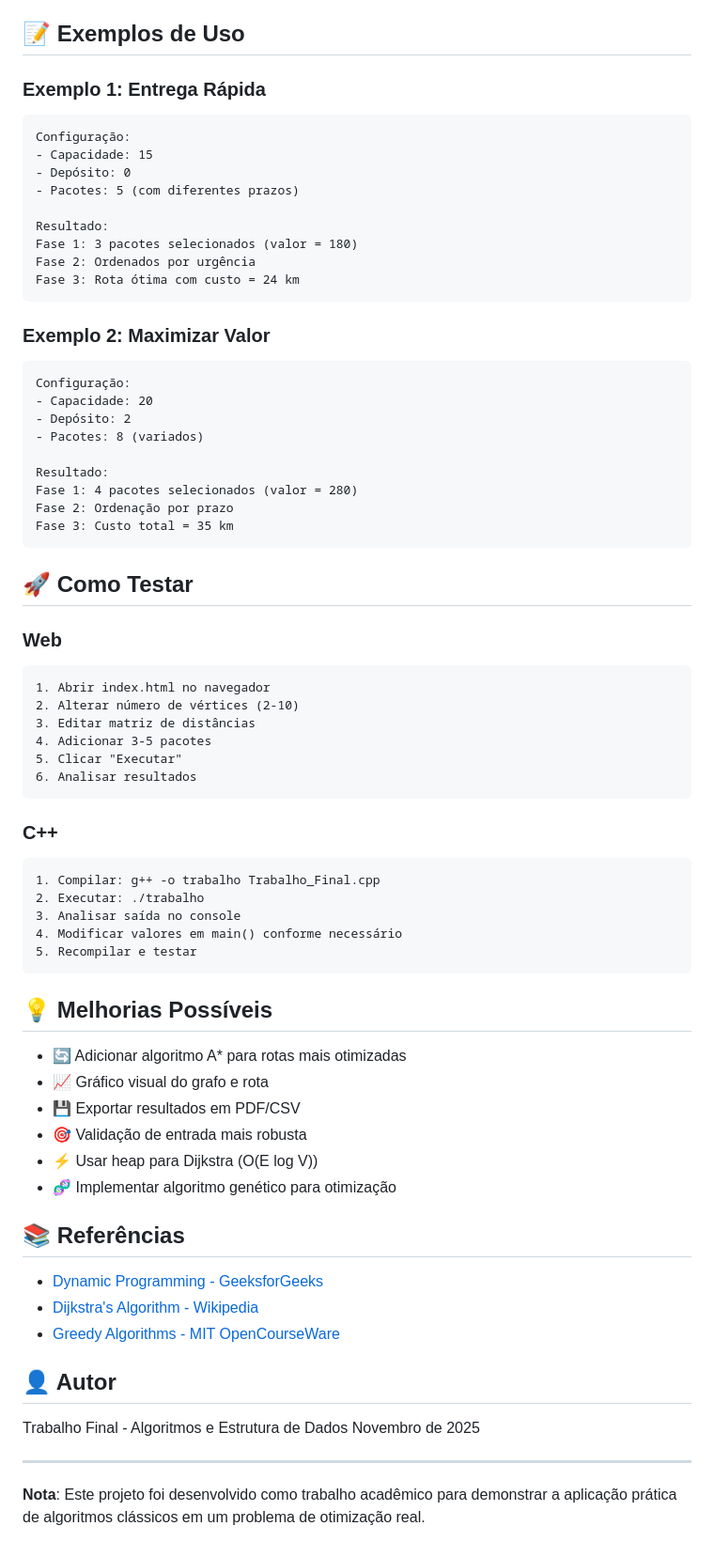
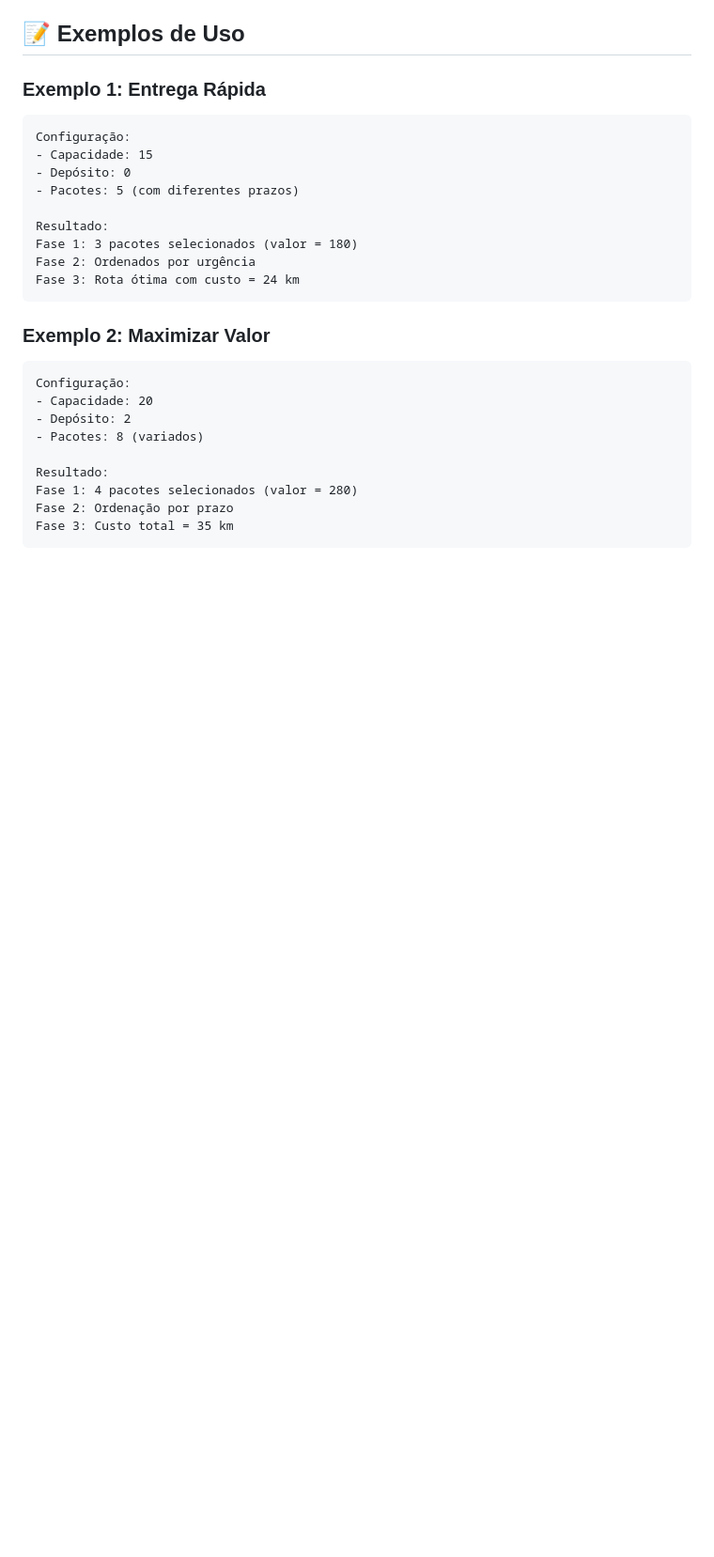
Before and after one commit to gstvdc/Otimizador-de-rotas, a Markdown page: README.md, the part around the change printed below. Shown: that part at 94% size. Rendered like a GitHub page; blank space fills up the shorter version.

Commit message:
Clean up README by removing unnecessary sections

````diff
--- a/README.md
+++ b/README.md
@@ -207,50 +169,3 @@ Fase 1: 4 pacotes selecionados (valor = 280)
 Fase 2: Ordenação por prazo
 Fase 3: Custo total = 35 km
 ```
-
-## 🚀 Como Testar
-
-### Web
-
-```
-1. Abrir index.html no navegador
-2. Alterar número de vértices (2-10)
-3. Editar matriz de distâncias
-4. Adicionar 3-5 pacotes
-5. Clicar "Executar"
-6. Analisar resultados
-```
-
-### C++
-
-```
-1. Compilar: g++ -o trabalho Trabalho_Final.cpp
-2. Executar: ./trabalho
-3. Analisar saída no console
-4. Modificar valores em main() conforme necessário
-5. Recompilar e testar
-```
-
-## 💡 Melhorias Possíveis
-
-- 🔄 Adicionar algoritmo A\* para rotas mais otimizadas
-- 📈 Gráfico visual do grafo e rota
-- 💾 Exportar resultados em PDF/CSV
-- 🎯 Validação de entrada mais robusta
-- ⚡ Usar heap para Dijkstra (O(E log V))
-- 🧬 Implementar algoritmo genético para otimização
-
-## 📚 Referências
-
-- [Dynamic Programming - GeeksforGeeks](https://www.geeksforgeeks.org/0-1-knapsack-problem-dp-15/)
-- [Dijkstra's Algorithm - Wikipedia](https://en.wikipedia.org/wiki/Dijkstra%27s_algorithm)
-- [Greedy Algorithms - MIT OpenCourseWare](https://ocw.mit.edu/)
-
-## 👤 Autor
-
-Trabalho Final - Algoritmos e Estrutura de Dados
-Novembro de 2025
-
----
-
-**Nota**: Este projeto foi desenvolvido como trabalho acadêmico para demonstrar a aplicação prática de algoritmos clássicos em um problema de otimização real.
````
Also changed, not shown: other parts of README.md (+0 -38 lines).
